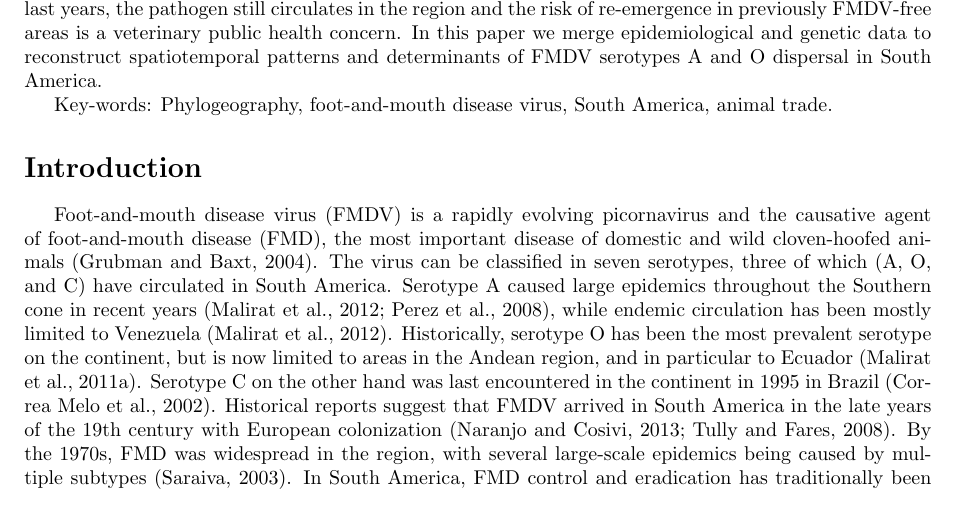
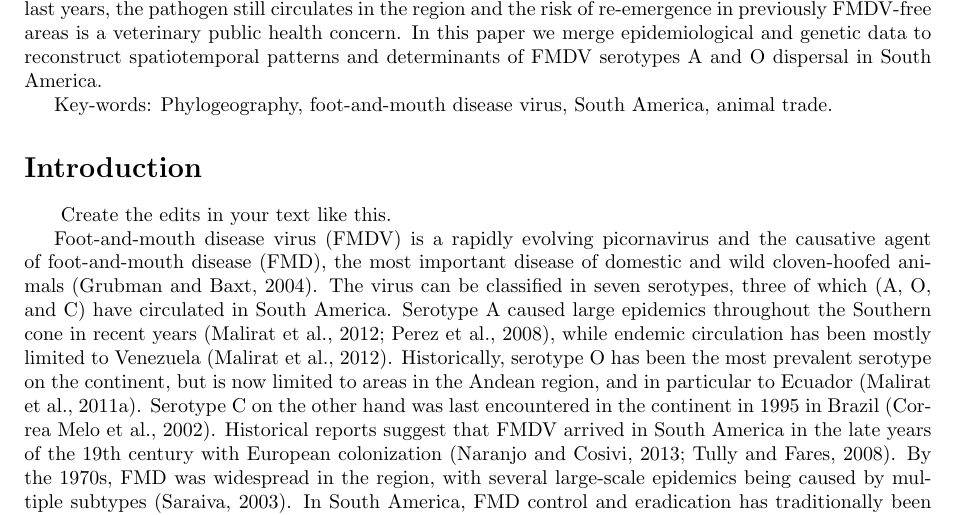
Before and after one commit to maxbiostat/FMDV_AMERICA, a LaTeX document (FMDV_AMERICA.tex): part of page 1 of 9, cut so that both start at the same text. Compiled offline with pdfLaTeX.

Commit message:
example on how to edit the text

```diff
--- a/FMDV_AMERICA.tex
+++ b/FMDV_AMERICA.tex
@@ -42,6 +42,9 @@
 %% PLEASE INCLUDE ALL MACROS BELOW
 
 %% END MACROS SECTION
+
+% consistent edits between manuscript and rebuttal letter
+\input{make-edits}
 
 \begin{document}
 
@@ -90,6 +93,8 @@ Key-words: Phylogeography, foot-and-mouth disease virus, South America, animal t
 % Taken together, these results show that the FMDV serotypes' different biology is reflected in their different spatial dispersal patterns and reinforces the view that the trade of live cattle as well as short range migration are important threats to control programs.
 
 \section*{Introduction}
+
+\myedit{ThisIsAnEdit}{Create the edits in your text like this.}
 
 Foot-and-mouth disease virus (FMDV) is a rapidly evolving picornavirus and the causative agent of foot-and-mouth disease (FMD), the most important disease of domestic and wild cloven-hoofed animals~\citep{Grubman2004}.
 The virus can be classified in seven serotypes, three of which (A, O, and C) have circulated in South America.
```
